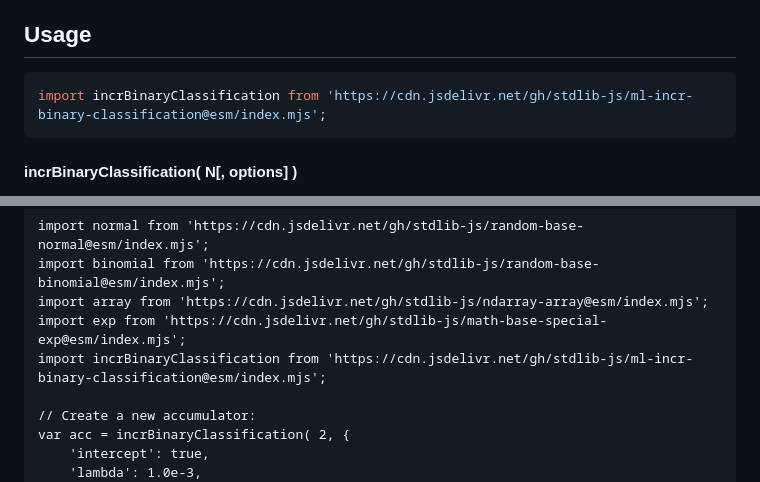
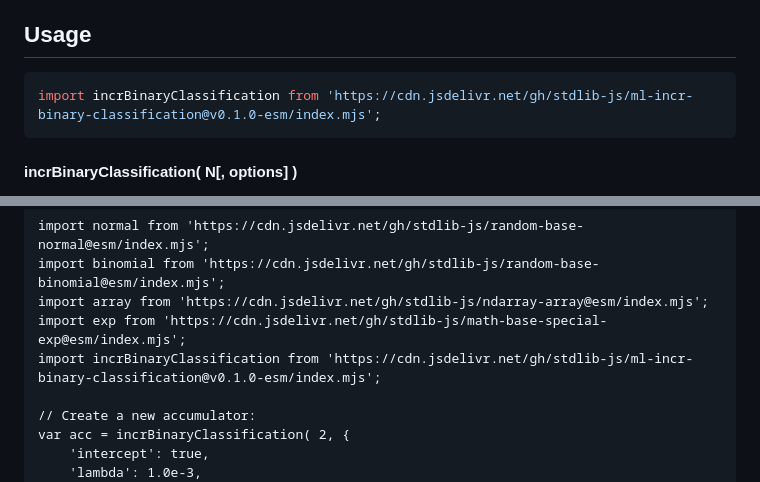
Before and after one commit to stdlib-js/ml-incr-binary-classification, a Markdown page: README.md, 2 parts joined by grey strips. GitHub-like rendering.

Commit message:
Update README.md for ESM bundle v0.1.0

````diff
--- a/README.md
+++ b/README.md
@@ -42,7 +42,7 @@ limitations under the License.
 ## Usage
 
 ```javascript
-import incrBinaryClassification from 'https://cdn.jsdelivr.net/gh/stdlib-js/ml-incr-binary-classification@esm/index.mjs';
+import incrBinaryClassification from 'https://cdn.jsdelivr.net/gh/stdlib-js/ml-incr-binary-classification@v0.1.0-esm/index.mjs';
 ```
 
 #### incrBinaryClassification( N\[, options] )
@@ -221,7 +221,7 @@ import normal from 'https://cdn.jsdelivr.net/gh/stdlib-js/random-base-normal@esm
 import binomial from 'https://cdn.jsdelivr.net/gh/stdlib-js/random-base-binomial@esm/index.mjs';
 import array from 'https://cdn.jsdelivr.net/gh/stdlib-js/ndarray-array@esm/index.mjs';
 import exp from 'https://cdn.jsdelivr.net/gh/stdlib-js/math-base-special-exp@esm/index.mjs';
-import incrBinaryClassification from 'https://cdn.jsdelivr.net/gh/stdlib-js/ml-incr-binary-classification@esm/index.mjs';
+import incrBinaryClassification from 'https://cdn.jsdelivr.net/gh/stdlib-js/ml-incr-binary-classification@v0.1.0-esm/index.mjs';
 
 // Create a new accumulator:
 var acc = incrBinaryClassification( 2, {
````
